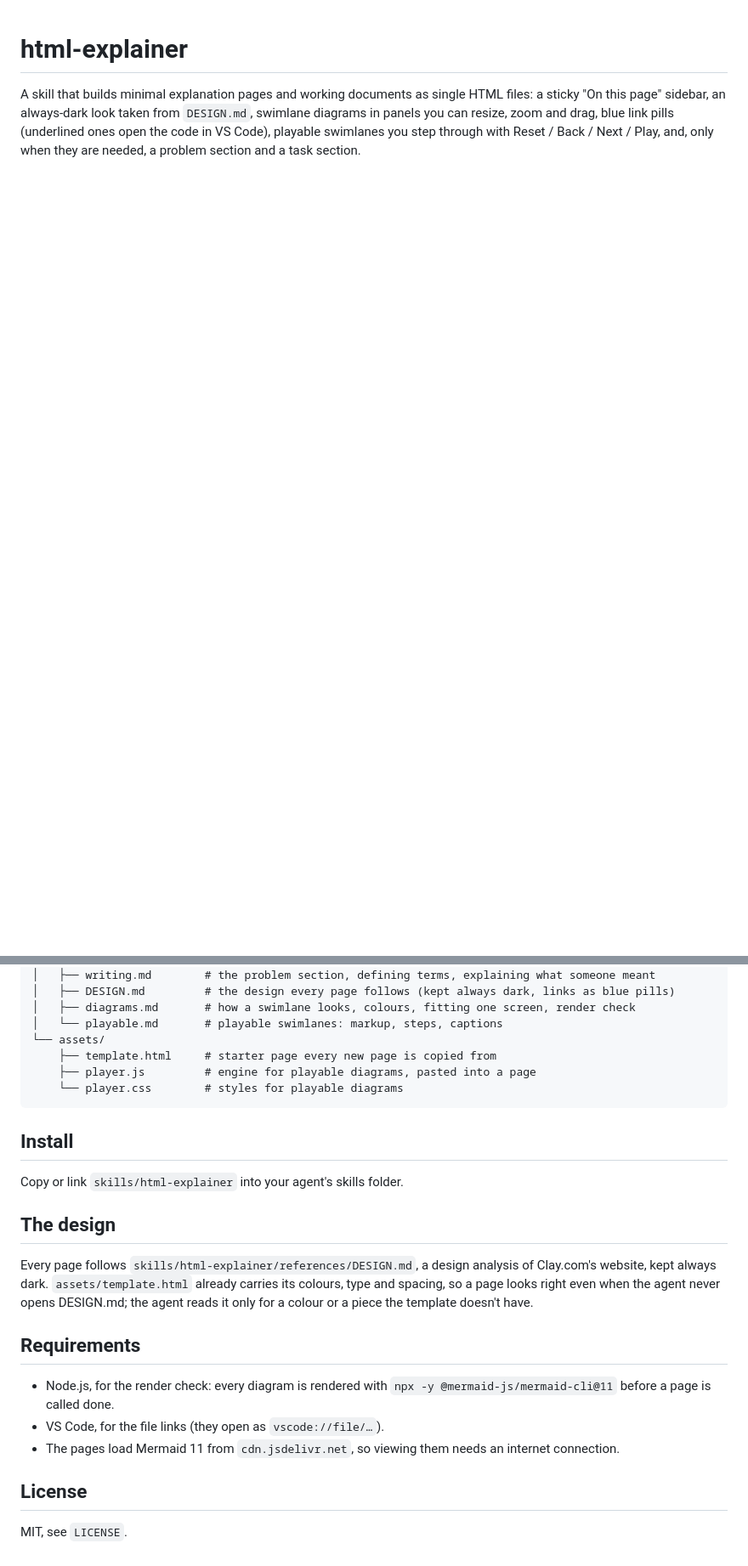
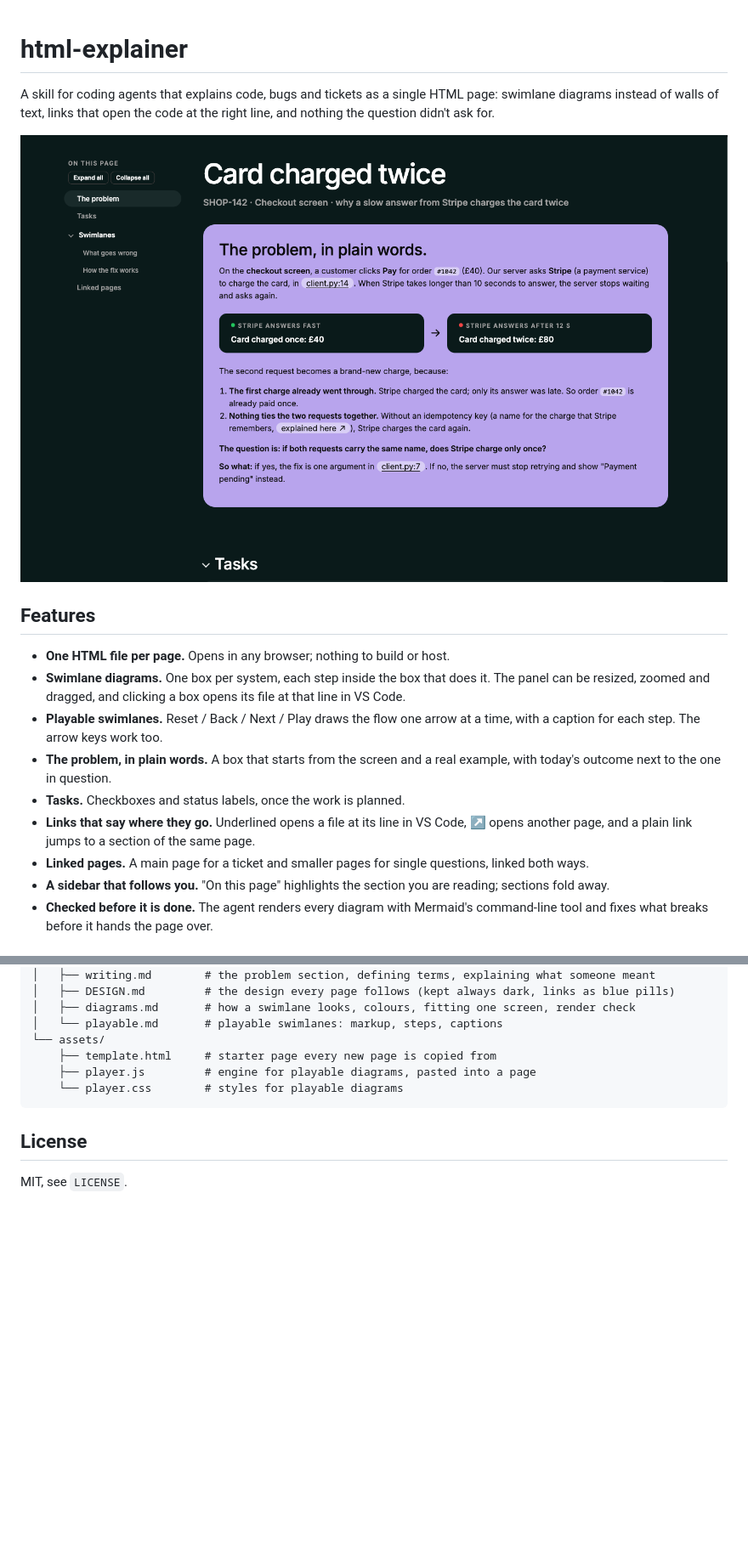
Before and after one commit to frhn-xo/html-explainer, a Markdown page: README.md, 2 parts joined by grey strips. Shown at 85% size. GitHub-like rendering; pictures changed too: docs/images/page.png (added); blank space fills up the shorter version.

Commit message:
Add features list and screenshots to README

````diff
--- a/README.md
+++ b/README.md
@@ -1,7 +1,26 @@
 # html-explainer
 
-A skill that builds minimal explanation pages and working documents as single HTML files: a sticky
-"On this page" sidebar, an always-dark look taken from `DESIGN.md`, swimlane diagrams in panels you
-can resize, zoom and drag, blue link pills (underlined ones open the code in VS Code), playable
-swimlanes you step through with Reset / Back / Next / Play, and, only when they are needed, a problem
-section and a task section.
+A skill for coding agents that explains code, bugs and tickets as a single HTML page: swimlane
+diagrams instead of walls of text, links that open the code at the right line, and nothing the
+question didn't ask for.
+
+![A page made by the skill: the sidebar, the title, and the problem in plain words](docs/images/page.png)
+
+## Features
+
+- **One HTML file per page.** Opens in any browser; nothing to build or host.
+- **Swimlane diagrams.** One box per system, each step inside the box that does it. The panel can be
+  resized, zoomed and dragged, and clicking a box opens its file at that line in VS Code.
+- **Playable swimlanes.** Reset / Back / Next / Play draws the flow one arrow at a time, with a caption
+  for each step. The arrow keys work too.
+- **The problem, in plain words.** A box that starts from the screen and a real example, with today's
+  outcome next to the one in question.
+- **Tasks.** Checkboxes and status labels, once the work is planned.
+- **Links that say where they go.** Underlined opens a file at its line in VS Code, ↗ opens another
+  page, and a plain link jumps to a section of the same page.
+- **Linked pages.** A main page for a ticket and smaller pages for single questions, linked both ways.
+- **A sidebar that follows you.** "On this page" highlights the section you are reading; sections fold
+  away.
+- **Checked before it is done.** The agent renders every diagram with Mermaid's command-line tool and
+  fixes what breaks before it hands the page over.
+
@@ -23,24 +94,6 @@ skills/html-explainer/
     └── player.css        # styles for playable diagrams
 ```
 
-## Install
-
-Copy or link `skills/html-explainer` into your agent's skills folder.
-
-## The design
-
-Every page follows `skills/html-explainer/references/DESIGN.md`, a design analysis of Clay.com's
-website, kept always dark. `assets/template.html` already carries its colours, type and spacing, so a
-page looks right even when the agent never opens DESIGN.md; the agent reads it only for a colour or a
-piece the template doesn't have.
-
-## Requirements
-
-- Node.js, for the render check: every diagram is rendered with `npx -y @mermaid-js/mermaid-cli@11`
-  before a page is called done.
-- VS Code, for the file links (they open as `vscode://file/…`).
-- The pages load Mermaid 11 from `cdn.jsdelivr.net`, so viewing them needs an internet connection.
-
 ## License
 
 MIT, see `LICENSE`.
````
Also changed, not shown: other parts of README.md (+52 -0 lines), docs/images/playable-swimlane.gif (added), docs/images/swimlane.png (added), docs/images/tasks.png (added).
